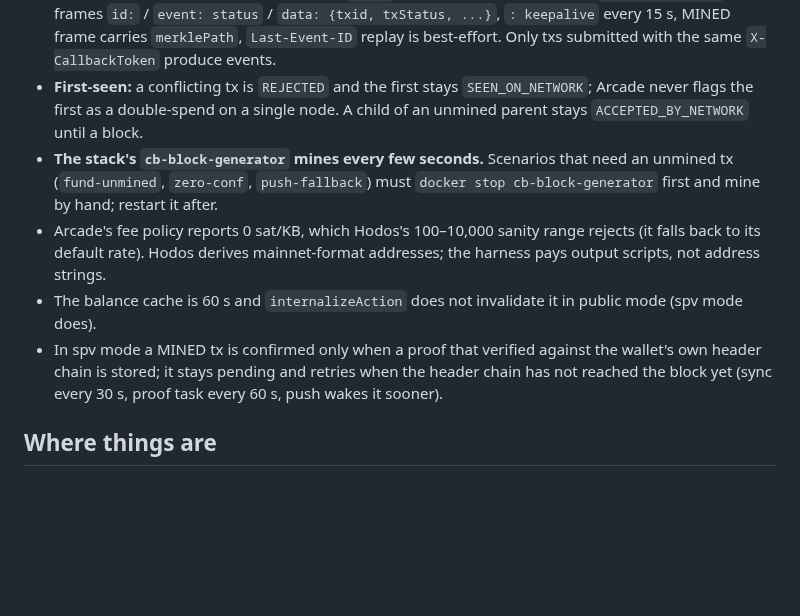
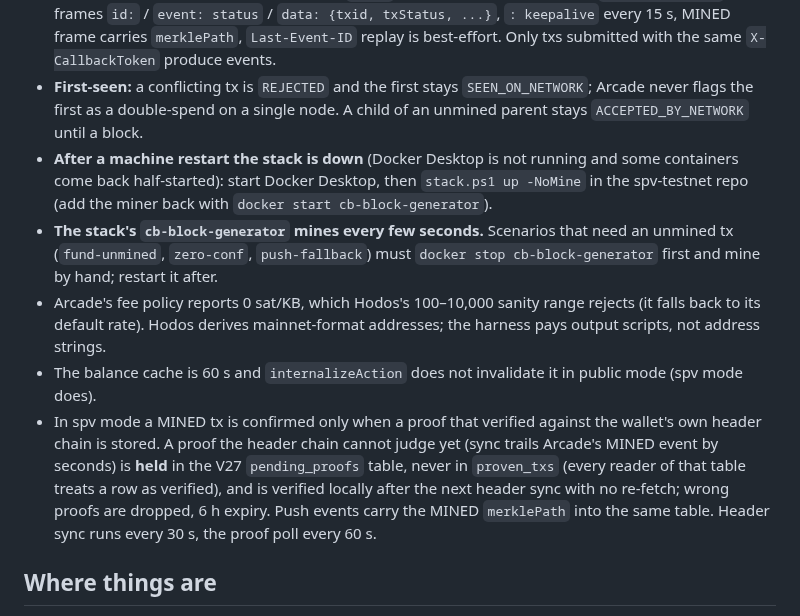
Before and after one commit to BOLT-Association/ChainBrowsers, a Markdown page: CLAUDE.md, the part around the change. Rendered like a GitHub page; blank space fills up the shorter version.

Commit message:
CLAUDE.md: held proofs (V27) and what to do when the stack is down after a restart
Co-Authored-By: Claude Sonnet 5.5 <noreply@anthropic.com>
Claude-Session: https://claude.ai/code/session_015Z8e5aQJpeKPLmk19eaPcW

```diff
--- a/CLAUDE.md
+++ b/CLAUDE.md
@@ -24,10 +24,11 @@ Test environment for BOLT / SPV work in Bitcoin-enabled browsers against a local
 - **Arcade embeds go-chaintracks** (stores and serves headers, bulk `/headers`); no separate block-headers-service or chaintracks service is needed.
 - **Arcade SSE** is a separate listener (default `:8082`, published by spv-testnet as `ARCADE_SSE_PORT`): frames `id:` / `event: status` / `data: {txid, txStatus, ...}`, `: keepalive` every 15 s, MINED frame carries `merklePath`, `Last-Event-ID` replay is best-effort. Only txs submitted with the same `X-CallbackToken` produce events.
 - **First-seen:** a conflicting tx is `REJECTED` and the first stays `SEEN_ON_NETWORK`; Arcade never flags the first as a double-spend on a single node. A child of an unmined parent stays `ACCEPTED_BY_NETWORK` until a block.
+- **After a machine restart the stack is down** (Docker Desktop is not running and some containers come back half-started): start Docker Desktop, then `stack.ps1 up -NoMine` in the spv-testnet repo (add the miner back with `docker start cb-block-generator`).
 - **The stack's `cb-block-generator` mines every few seconds.** Scenarios that need an unmined tx (`fund-unmined`, `zero-conf`, `push-fallback`) must `docker stop cb-block-generator` first and mine by hand; restart it after.
 - Arcade's fee policy reports 0 sat/KB, which Hodos's 100–10,000 sanity range rejects (it falls back to its default rate). Hodos derives mainnet-format addresses; the harness pays output scripts, not address strings.
 - The balance cache is 60 s and `internalizeAction` does not invalidate it in public mode (spv mode does).
-- In spv mode a MINED tx is confirmed only when a proof that verified against the wallet's own header chain is stored; it stays pending and retries when the header chain has not reached the block yet (sync every 30 s, proof task every 60 s, push wakes it sooner).
+- In spv mode a MINED tx is confirmed only when a proof that verified against the wallet's own header chain is stored. A proof the header chain cannot judge yet (sync trails Arcade's MINED event by seconds) is **held** in the V27 `pending_proofs` table, never in `proven_txs` (every reader of that table treats a row as verified), and is verified locally after the next header sync with no re-fetch; wrong proofs are dropped, 6 h expiry. Push events carry the MINED `merklePath` into the same table. Header sync runs every 30 s, the proof poll every 60 s.
 
 ## Where things are
 
```
